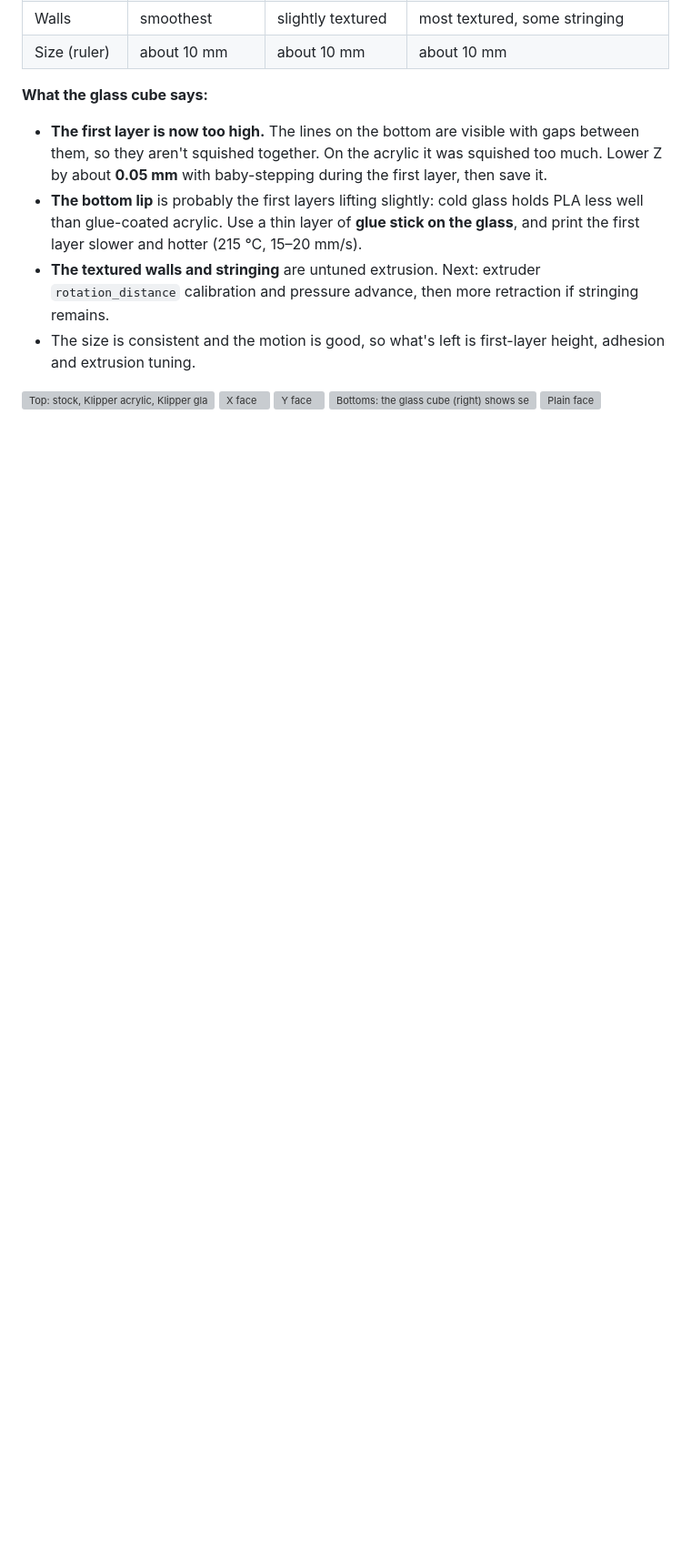
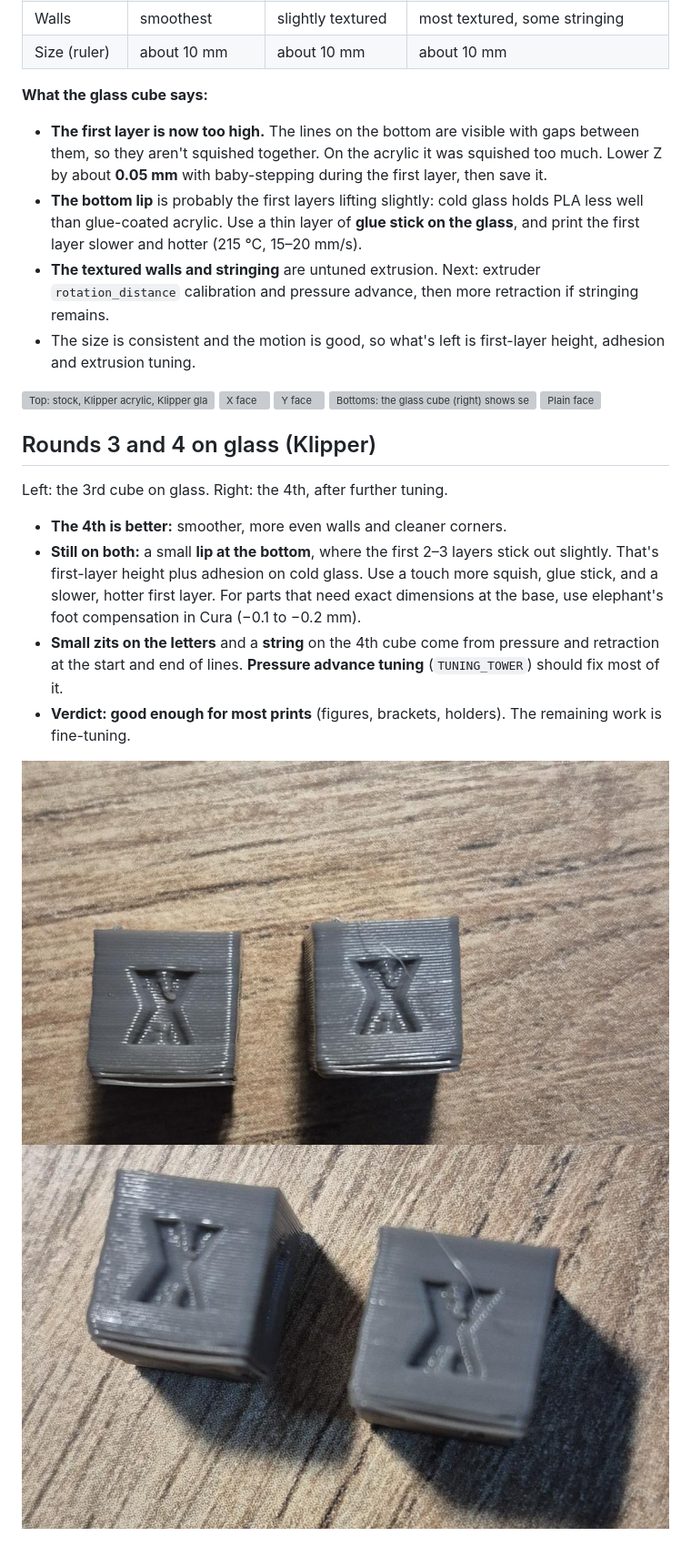
Before and after one commit to daniellopezq/Biqu-Magician-3D-Printer, a Markdown page: models/calibration-cube/README.md, the part around the change. Shown at 91% size. GitHub-like rendering; pictures changed too: docs/images/compare4-x-face-angle.jpg (added), docs/images/compare4-x-face.jpg (added); blank space fills up the shorter version; grey boxes are pictures that could not be loaded.

Commit message:
Cube: rounds 3 and 4 on glass, good enough for most prints
Co-Authored-By: Claude Opus 5.5 <noreply@anthropic.com>
Claude-Session: https://claude.ai/code/session_01AHBV97ag6tkQLWKaugNCcc

```diff
--- a/models/calibration-cube/README.md
+++ b/models/calibration-cube/README.md
@@ -92,3 +92,15 @@ Left to right in each photo: **stock Smoothieware**, **Klipper on the acrylic be
 ![Y face](../../docs/images/compare3-y-face.jpg)
 ![Bottoms: the glass cube (right) shows separate first-layer lines](../../docs/images/compare3-bottom.jpg)
 ![Plain face](../../docs/images/compare3-blank-face.jpg)
+
+## Rounds 3 and 4 on glass (Klipper)
+
+Left: the 3rd cube on glass. Right: the 4th, after further tuning.
+
+- **The 4th is better:** smoother, more even walls and cleaner corners.
+- **Still on both:** a small **lip at the bottom**, where the first 2–3 layers stick out slightly. That's first-layer height plus adhesion on cold glass. Use a touch more squish, glue stick, and a slower, hotter first layer. For parts that need exact dimensions at the base, use elephant's foot compensation in Cura (−0.1 to −0.2 mm).
+- **Small zits on the letters** and a **string** on the 4th cube come from pressure and retraction at the start and end of lines. **Pressure advance tuning** (`TUNING_TOWER`) should fix most of it.
+- **Verdict: good enough for most prints** (figures, brackets, holders). The remaining work is fine-tuning.
+
+![Rounds 3 (left) and 4 (right), X face](../../docs/images/compare4-x-face.jpg)
+![Rounds 3 and 4, angled: bottom lip and zits on the letters](../../docs/images/compare4-x-face-angle.jpg)
```
